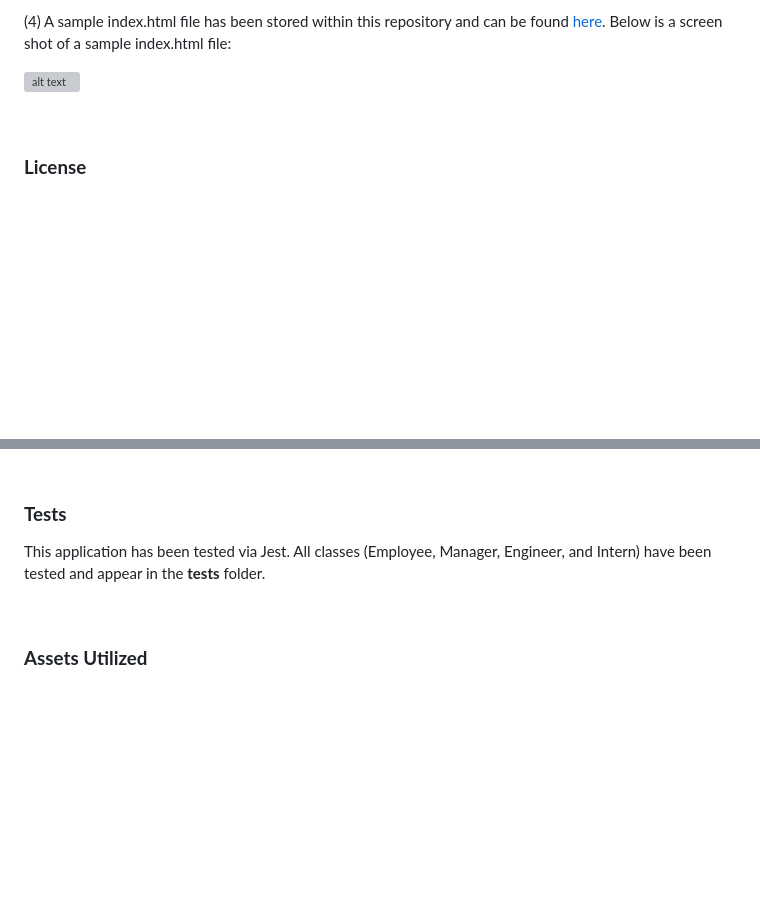
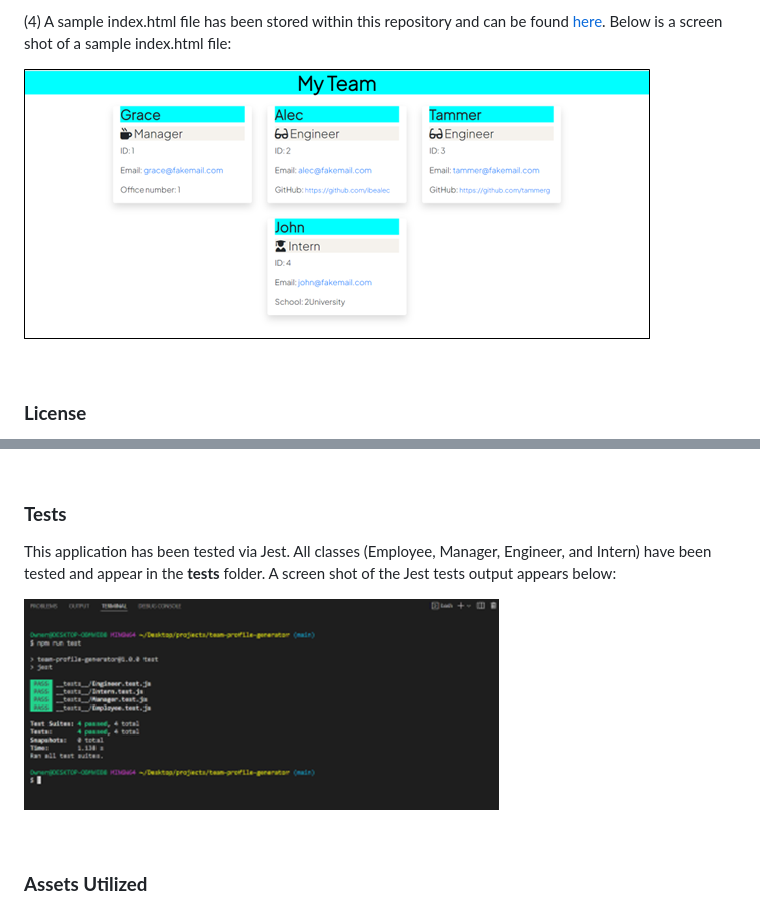
Before and after one commit to SD-github21/team-profile-generator, a Markdown page: README.md, 2 parts joined by grey strips. Drawn GitHub-style; pictures changed too: images/screen_shot_html_webpage.png (added), images/screen_shot_jest_tests.png (added); blank space fills up the shorter version; grey boxes are pictures that could not be loaded.

Commit message:
added screen shot images and updated README.md file

```diff
--- a/README.md
+++ b/README.md
@@ -71,7 +71,7 @@ THEN I exit the application, and the HTML is generated<br>
 
 (4) A sample index.html file has been stored within this repository and can be found [here](dist/index.html). Below is a screen shot of a sample index.html file:
 
-![alt text](images/screen_shot.png)
+![alt text](images/screen_shot_html_webpage.png)
 
 <br>
 
@@ -88,7 +88,9 @@ This project does not include any contributors
 <br>
 
 ### **Tests**
-This application has been tested via Jest. All classes (Employee, Manager, Engineer, and Intern) have been tested and appear in the __tests__ folder.
+This application has been tested via Jest. All classes (Employee, Manager, Engineer, and Intern) have been tested and appear in the __tests__ folder. A screen shot of the Jest tests output appears below:
+
+![alt text](images/screen_shot_jest_tests.png)
 
 <br>
 
```
Also changed, not shown: images/screen_shot_application.png (added).
